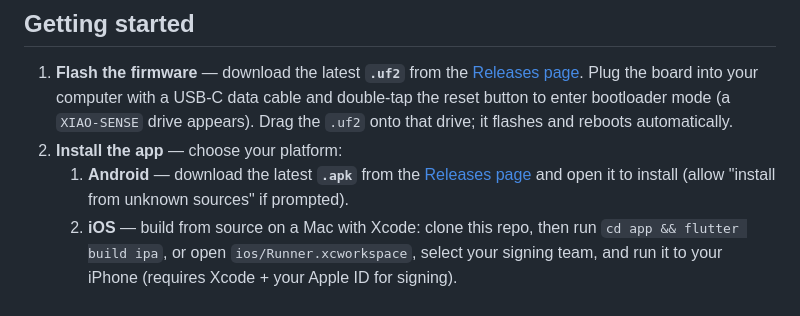
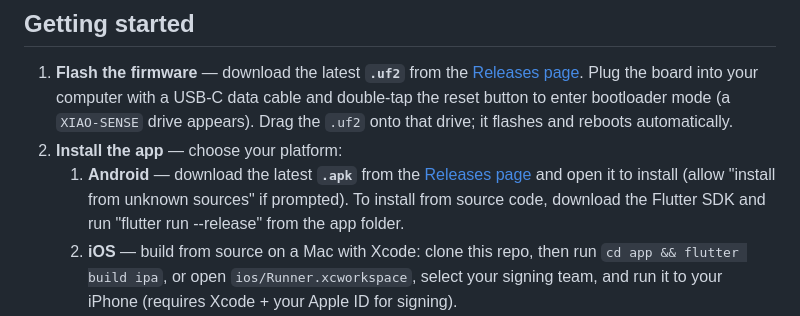
Before and after one commit to RuiqiLiu2014/ping-pong-tracker, a Markdown page: README.md, the part around the change. Drawn GitHub-style.

Commit message:
Update app installation instructions in README
Added instructions for installing the app from source code using Flutter SDK.

```diff
--- a/README.md
+++ b/README.md
@@ -142,7 +142,7 @@ Watch the video below for assembly instructions, then move on to **Getting Start
 
 1. **Flash the firmware** — download the latest **`.uf2`** from the [Releases page](https://github.com/RuiqiLiu2014/ping-pong-tracker/releases). Plug the board into your computer with a USB-C data cable and double-tap the reset button to enter bootloader mode (a `XIAO-SENSE` drive appears). Drag the `.uf2` onto that drive; it flashes and reboots automatically.
 2. **Install the app** — choose your platform:
-   1. **Android** — download the latest **`.apk`** from the [Releases page](https://github.com/RuiqiLiu2014/ping-pong-tracker/releases) and open it to install (allow "install from unknown sources" if prompted).
+   1. **Android** — download the latest **`.apk`** from the [Releases page](https://github.com/RuiqiLiu2014/ping-pong-tracker/releases) and open it to install (allow "install from unknown sources" if prompted). To install from source code, download the Flutter SDK and run "flutter run --release" from the app folder.
    2. **iOS** — build from source on a Mac with Xcode: clone this repo, then run `cd app && flutter build ipa`, or open `ios/Runner.xcworkspace`, select your signing team, and run it to your iPhone (requires Xcode + your Apple ID for signing).
 3. **Power on** — mount the board at the base of the paddle handle and flip the switch on; the LED blinks blue while it looks for the app.
 4. **Connect & calibrate** — open the app, tap **Connect to Paddle**, then **Calibrate** and follow the two-pose wizard.
```
